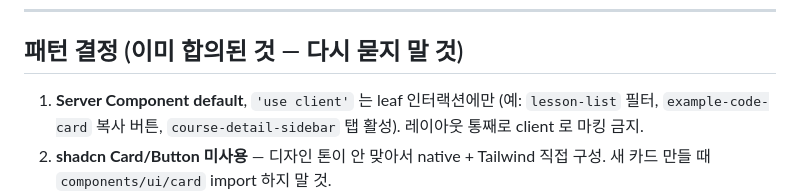
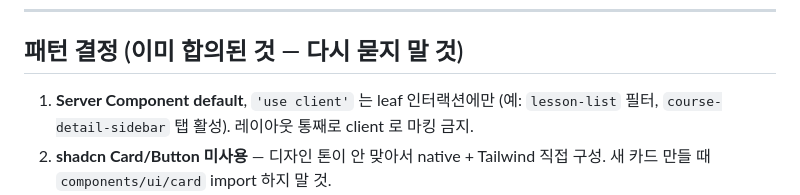
Before and after one commit to gwakdaeyun7-hub/codemong, a Markdown page: CLAUDE.md, the part around the change. Rendered like a GitHub page.

Commit message:
chore: CLAUDE.md 패턴결정 1번 example-code-card 유령 참조 제거
영상-only 모드 전환 때 사라진 컴포넌트 — 파일·코드 참조 모두 부재 확인. leaf 인터랙션 예시를 실재 컴포넌트(lesson-list 필터 / course-detail-sidebar 탭)만 남김.

Co-Authored-By: Claude Opus 4.7 <noreply@anthropic.com>

```diff
--- a/CLAUDE.md
+++ b/CLAUDE.md
@@ -156,7 +156,7 @@
 
 ## 패턴 결정 (이미 합의된 것 — 다시 묻지 말 것)
 
-1. **Server Component default**, `'use client'` 는 leaf 인터랙션에만 (예: `lesson-list` 필터, `example-code-card` 복사 버튼, `course-detail-sidebar` 탭 활성). 레이아웃 통째로 client 로 마킹 금지.
+1. **Server Component default**, `'use client'` 는 leaf 인터랙션에만 (예: `lesson-list` 필터, `course-detail-sidebar` 탭 활성). 레이아웃 통째로 client 로 마킹 금지.
 2. **shadcn Card/Button 미사용** — 디자인 톤이 안 맞아서 native + Tailwind 직접 구성. 새 카드 만들 때 `components/ui/card` import 하지 말 것.
 3. **카드 디자인 톤**: 흰 배경, `rounded-2xl`, 부드러운 shadow. 페이지 배경 `bg-zinc-50`. 메인 액센트 `violet-500` ~ `purple-600`.
 4. **모바일-first 반응형**: 데스크톱 기준으로 디자인하되 모바일에서 자연스럽게 무너져야. 사이드바는 `lg+` 에서만, 모바일에선 가로 스크롤 탭으로 대체.
```
